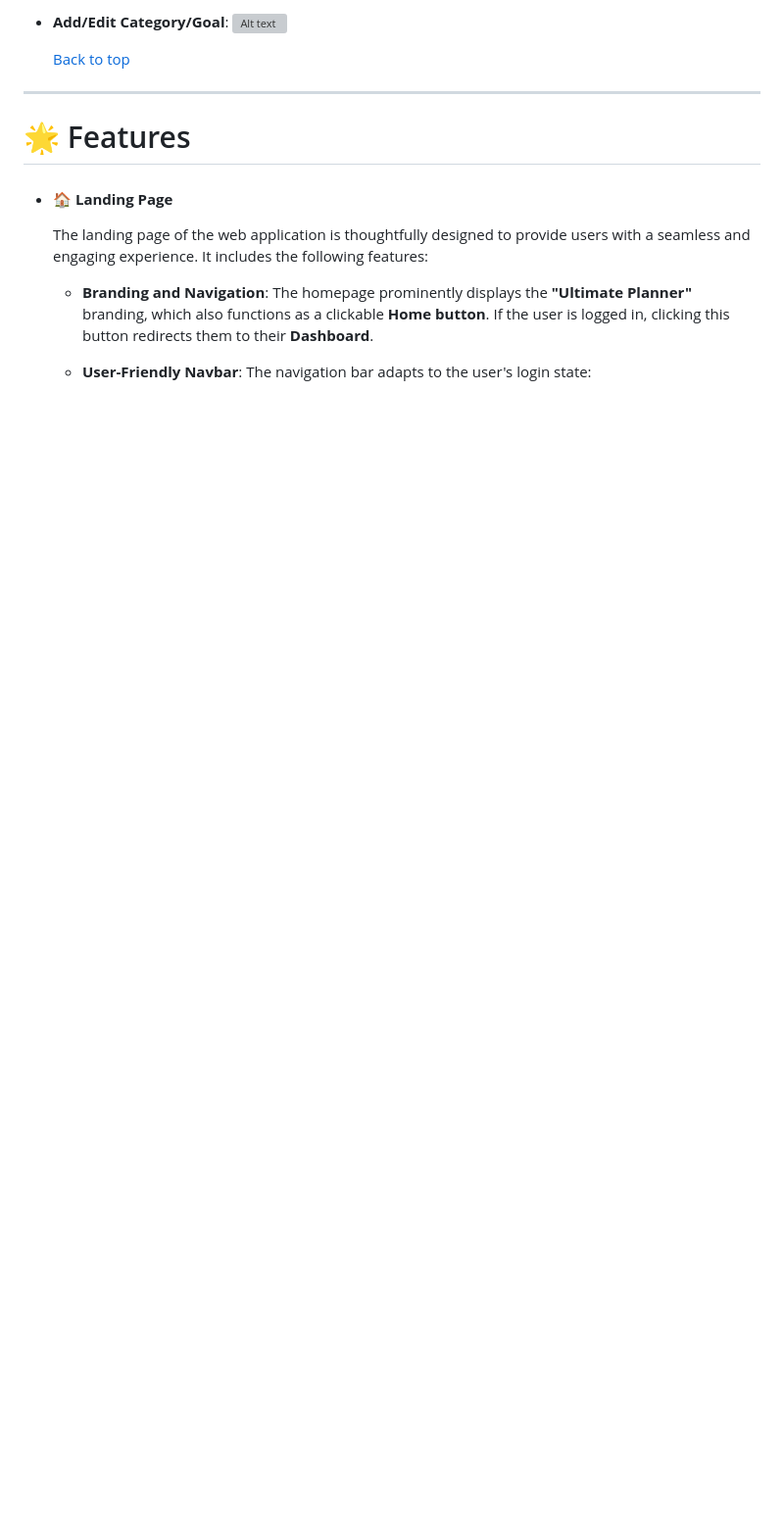
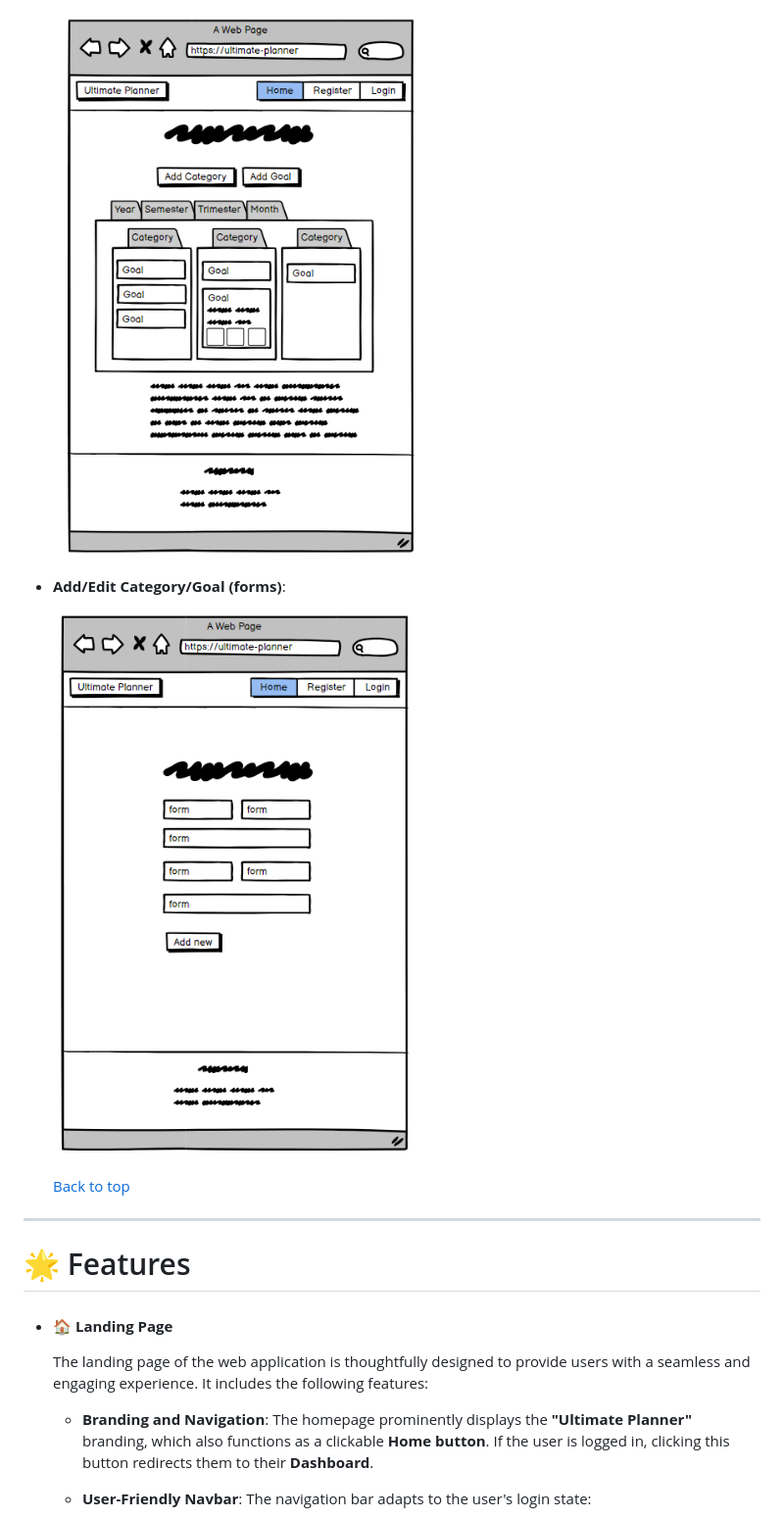
Before and after one commit to Cesargarciajr/ultimate_planner, a Markdown page: README.md, the part around the change printed below. Shown: that part at 98% size. Drawn GitHub-style; pictures changed too: static/images/docs_imgs/dashboard-wf.png (added), static/images/docs_imgs/form-wf.png (added); blank space fills up the shorter version; grey boxes are pictures that could not be loaded.

Commit message:
Added wireframes to readmefile

```diff
--- a/README.md
+++ b/README.md
@@ -299,6 +302,9 @@ Color palette designed by [**Coolors**](https://coolors.co/)
 
-  - **Add/Edit Category/Goal**:
-    ![Alt text](add-wf-image "addwf image")
+    ![Alt text](static/images/docs_imgs/dashboard-wf.png "dashboard-wf image")
+
+  - **Add/Edit Category/Goal (forms)**:
+
+    ![Alt text](static/images/docs_imgs/form-wf.png "form-wf image")
 
 
       [Back to top](#📚-contents)
```
Also changed, not shown: other parts of README.md (+5 -2 lines), static/images/docs_imgs/landing-wf.png (added).
